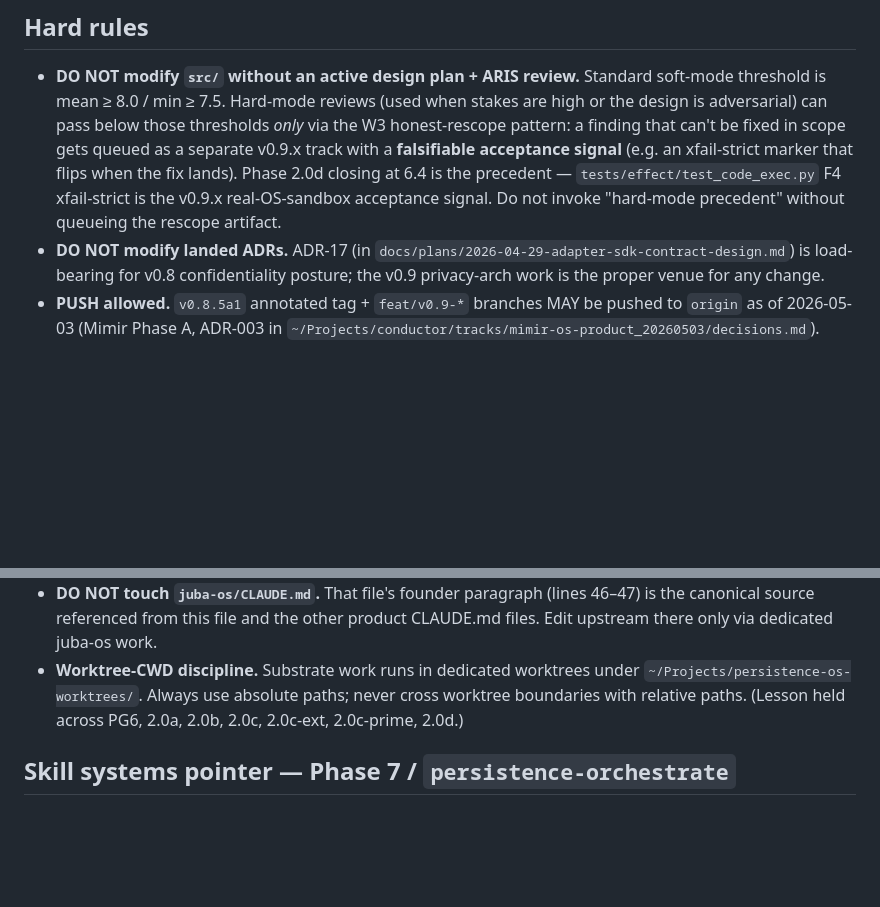
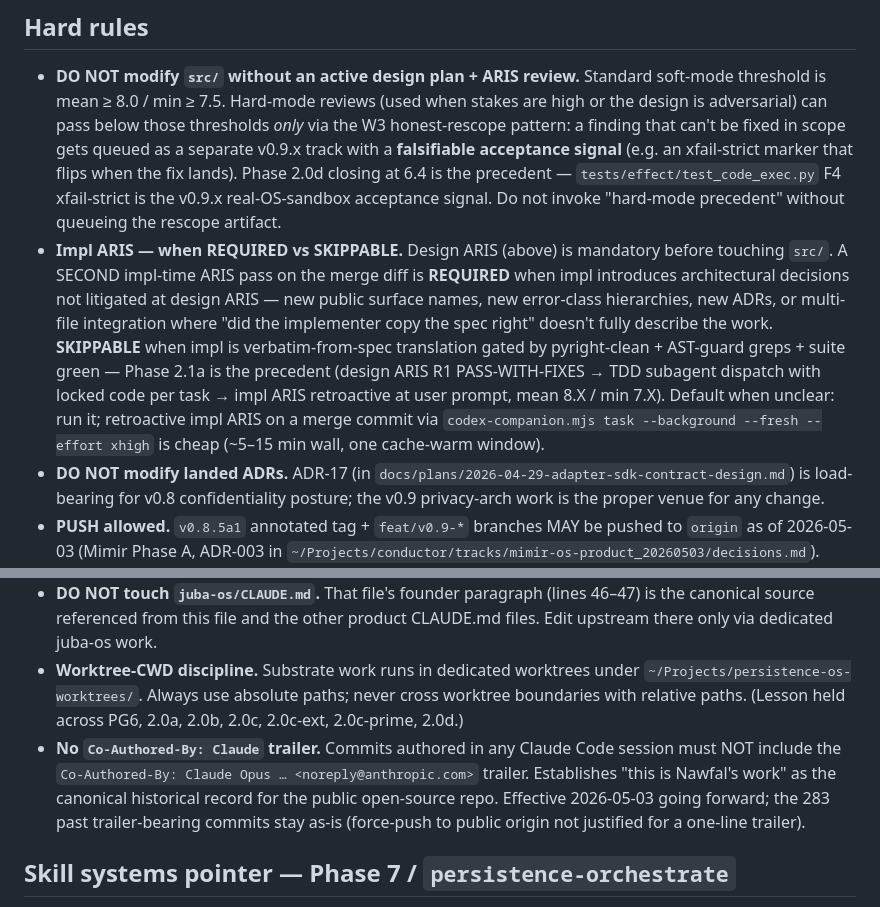
Before and after one commit to nawsaafa/persistence-os, a Markdown page: CLAUDE.md, 2 parts joined by grey strips. Drawn GitHub-style; blank space fills up the shorter version.

Commit message:
docs(claude-md): add impl-ARIS rule, port push-flip, ban Claude trailer
Three additions to the hard-rules section:

- Impl ARIS — when REQUIRED (architectural decisions not in design ARIS)
  vs SKIPPABLE (verbatim-from-spec gated by pyright/AST/suite). Phase
  2.1a precedent: design ARIS PASS → TDD subagent dispatch → impl ARIS
  retroactive. Default when unclear: run it.
- PUSH allowed — ports the rule already on feat/v0.9-persistence-coder
  @9e594f2 (Mimir Phase A) onto main. Repo went public 2026-05-03;
  substrate is now open-core under AGPL-3.
- No Co-Authored-By: Claude trailer — establishes Nawfal's authorship
  as the canonical historical record. Effective 2026-05-03; 283 past
  trailer-bearing commits stay as-is.

Branched off main per existing rule.

```diff
--- a/CLAUDE.md
+++ b/CLAUDE.md
@@ -44,12 +44,14 @@ duality of operator + builder is the moat. **Treat this work with the gravity it
 ## Hard rules
 
 - **DO NOT modify `src/` without an active design plan + ARIS review.** Standard soft-mode threshold is mean ≥ 8.0 / min ≥ 7.5. Hard-mode reviews (used when stakes are high or the design is adversarial) can pass below those thresholds *only* via the W3 honest-rescope pattern: a finding that can't be fixed in scope gets queued as a separate v0.9.x track with a **falsifiable acceptance signal** (e.g. an xfail-strict marker that flips when the fix lands). Phase 2.0d closing at 6.4 is the precedent — `tests/effect/test_code_exec.py` F4 xfail-strict is the v0.9.x real-OS-sandbox acceptance signal. Do not invoke "hard-mode precedent" without queueing the rescope artifact.
+- **Impl ARIS — when REQUIRED vs SKIPPABLE.** Design ARIS (above) is mandatory before touching `src/`. A SECOND impl-time ARIS pass on the merge diff is **REQUIRED** when impl introduces architectural decisions not litigated at design ARIS — new public surface names, new error-class hierarchies, new ADRs, or multi-file integration where "did the implementer copy the spec right" doesn't fully describe the work. **SKIPPABLE** when impl is verbatim-from-spec translation gated by pyright-clean + AST-guard greps + suite green — Phase 2.1a is the precedent (design ARIS R1 PASS-WITH-FIXES → TDD subagent dispatch with locked code per task → impl ARIS retroactive at user prompt, mean 8.X / min 7.X). Default when unclear: run it; retroactive impl ARIS on a merge commit via `codex-companion.mjs task --background --fresh --effort xhigh` is cheap (~5–15 min wall, one cache-warm window).
 - **DO NOT modify landed ADRs.** ADR-17 (in `docs/plans/2026-04-29-adapter-sdk-contract-design.md`) is load-bearing for v0.8 confidentiality posture; the v0.9 privacy-arch work is the proper venue for any change.
 - **PUSH allowed.** `v0.8.5a1` annotated tag + `feat/v0.9-*` branches MAY be pushed to `origin` as of 2026-05-03 (Mimir Phase A, ADR-003 in `~/Projects/conductor/tracks/mimir-os-product_20260503/decisions.md`). Repository visibility flipped public same day. Substrate distribution moves from local-only to open-core under AGPL-3 to back the Mimir commercial wrapper. The `@experimental` stability gates remain authoritative for surface stability — public visibility does NOT imply API stability before `v0.9.0a1`.
 - **DO NOT branch off `feat/v0.9-persistence-coder` for docs work.** Branch off `main`. (This file lives on `docs/claude-md-voice` off `main` for that reason.)
 - **DO NOT modify the active track file** at `~/Projects/ai-box/conductor/tracks/persistence-os-product_20260429/`. STATUS append only.
 - **DO NOT touch `juba-os/CLAUDE.md`.** That file's founder paragraph (lines 46–47) is the canonical source referenced from this file and the other product CLAUDE.md files. Edit upstream there only via dedicated juba-os work.
 - **Worktree-CWD discipline.** Substrate work runs in dedicated worktrees under `~/Projects/persistence-os-worktrees/`. Always use absolute paths; never cross worktree boundaries with relative paths. (Lesson held across PG6, 2.0a, 2.0b, 2.0c, 2.0c-ext, 2.0c-prime, 2.0d.)
+- **No `Co-Authored-By: Claude` trailer.** Commits authored in any Claude Code session must NOT include the `Co-Authored-By: Claude Opus … <noreply@anthropic.com>` trailer. Establishes "this is Nawfal's work" as the canonical historical record for the public open-source repo. Effective 2026-05-03 going forward; the 283 past trailer-bearing commits stay as-is (force-push to public origin not justified for a one-line trailer).
 
 ## Skill systems pointer — Phase 7 / `persistence-orchestrate`
 
```
